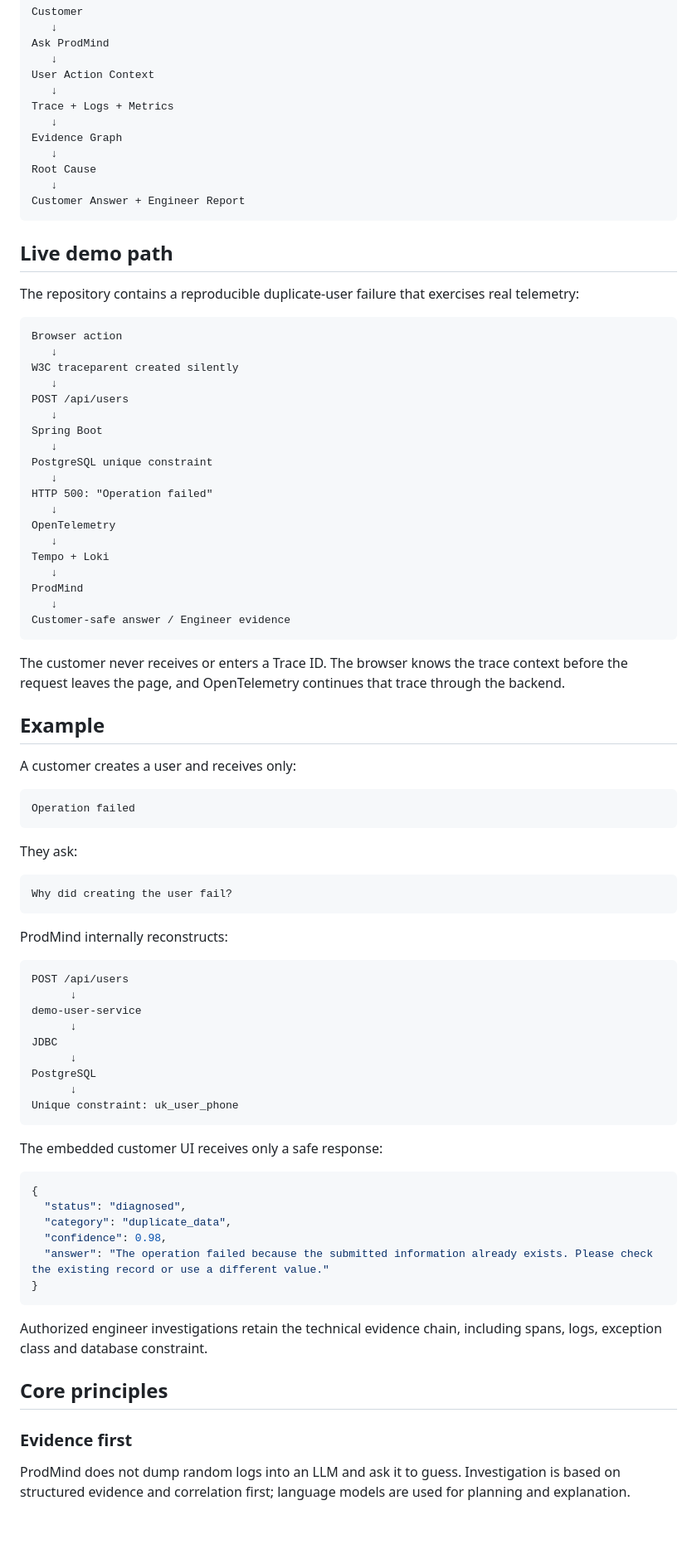
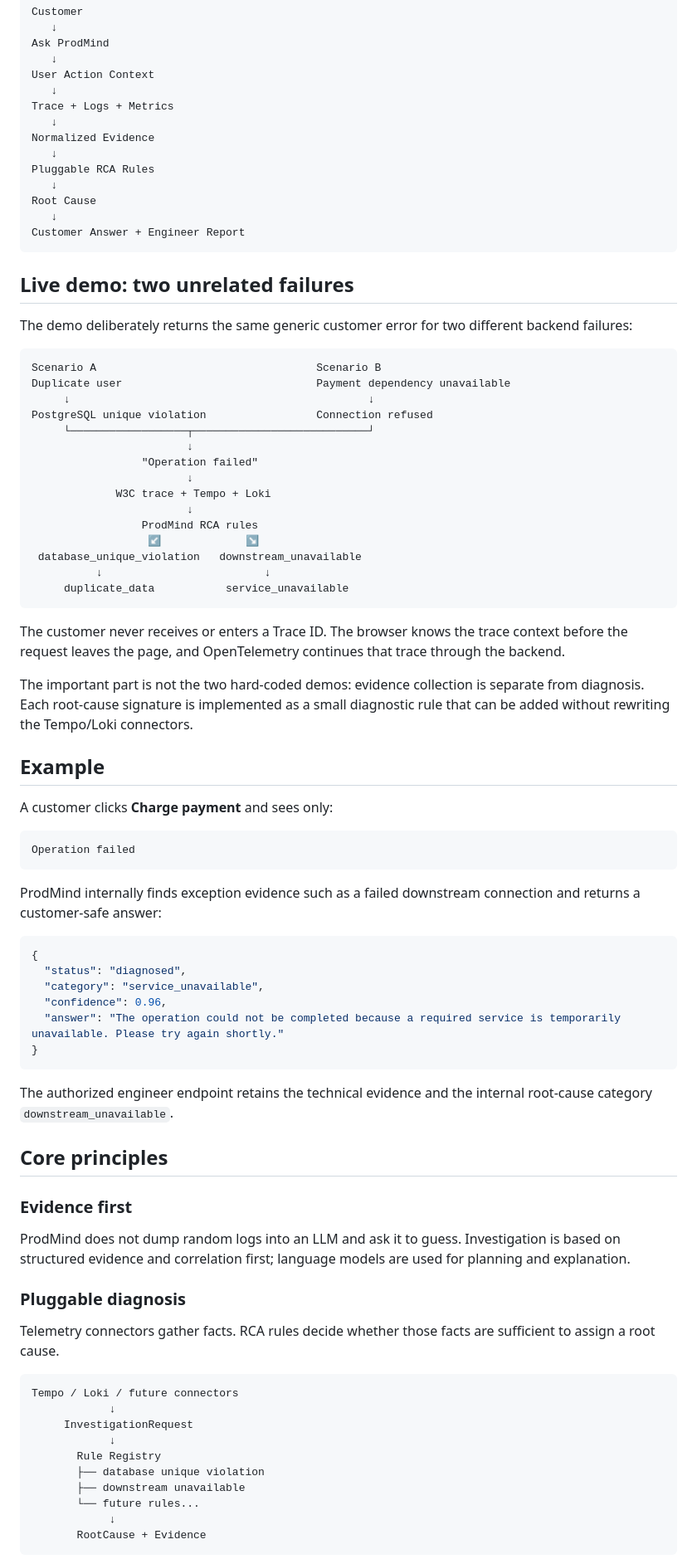
Before and after one commit to kakaluote155/ProdMind, a Markdown page: README.md, the part around one of its changes. Shown at 83% size. GitHub-like rendering; blank space fills up the shorter version.

Commit message:
docs: show pluggable RCA and two failure classes

````diff
--- a/README.md
+++ b/README.md
@@ -46,84 +46,82 @@ User Action Context
    ↓
 Trace + Logs + Metrics
    ↓
-Evidence Graph
+Normalized Evidence
+   ↓
+Pluggable RCA Rules
    ↓
 Root Cause
    ↓
 Customer Answer + Engineer Report
 ```
 
-## Live demo path
+## Live demo: two unrelated failures
 
-The repository contains a reproducible duplicate-user failure that exercises real telemetry:
+The demo deliberately returns the same generic customer error for two different backend failures:
 
 ```text
-Browser action
-   ↓
-W3C traceparent created silently
-   ↓
-POST /api/users
-   ↓
-Spring Boot
-   ↓
-PostgreSQL unique constraint
-   ↓
-HTTP 500: "Operation failed"
-   ↓
-OpenTelemetry
-   ↓
-Tempo + Loki
-   ↓
-ProdMind
-   ↓
-Customer-safe answer / Engineer evidence
+Scenario A                                  Scenario B
+Duplicate user                              Payment dependency unavailable
+     ↓                                              ↓
+PostgreSQL unique violation                 Connection refused
+     └──────────────────┬───────────────────────────┘
+                        ↓
+                 "Operation failed"
+                        ↓
+             W3C trace + Tempo + Loki
+                        ↓
+                 ProdMind RCA rules
+                  ↙             ↘
+ database_unique_violation   downstream_unavailable
+          ↓                         ↓
+     duplicate_data           service_unavailable
 ```
 
 The customer never receives or enters a Trace ID. The browser knows the trace context before the request leaves the page, and OpenTelemetry continues that trace through the backend.
 
+The important part is not the two hard-coded demos: evidence collection is separate from diagnosis. Each root-cause signature is implemented as a small diagnostic rule that can be added without rewriting the Tempo/Loki connectors.
+
 ## Example
 
-A customer creates a user and receives only:
+A customer clicks **Charge payment** and sees only:
 
 ```text
 Operation failed
 ```
 
-They ask:
-
-```text
-Why did creating the user fail?
-```
-
-ProdMind internally reconstructs:
-
-```text
-POST /api/users
-      ↓
-demo-user-service
-      ↓
-JDBC
-      ↓
-PostgreSQL
-      ↓
-Unique constraint: uk_user_phone
-```
-
-The embedded customer UI receives only a safe response:
+ProdMind internally finds exception evidence such as a failed downstream connection and returns a customer-safe answer:
 
 ```json
 {
   "status": "diagnosed",
-  "category": "duplicate_data",
-  "confidence": 0.98,
-  "answer": "The operation failed because the submitted information already exists. Please check the existing record or use a different value."
+  "category": "service_unavailable",
+  "confidence": 0.96,
+  "answer": "The operation could not be completed because a required service is temporarily unavailable. Please try again shortly."
 }
 ```
 
-Authorized engineer investigations retain the technical evidence chain, including spans, logs, exception class and database constraint.
+The authorized engineer endpoint retains the technical evidence and the internal root-cause category `downstream_unavailable`.
 
 ## Core principles
 
 ### Evidence first
 
 ProdMind does not dump random logs into an LLM and ask it to guess. Investigation is based on structured evidence and correlation first; language models are used for planning and explanation.
+
+### Pluggable diagnosis
+
+Telemetry connectors gather facts. RCA rules decide whether those facts are sufficient to assign a root cause.
+
+```text
+Tempo / Loki / future connectors
+            ↓
+     InvestigationRequest
+            ↓
+       Rule Registry
+       ├── database unique violation
+       ├── downstream unavailable
+       └── future rules...
+            ↓
+       RootCause + Evidence
+```
+
````
Also changed, not shown: other parts of README.md (+38 -39 lines).
